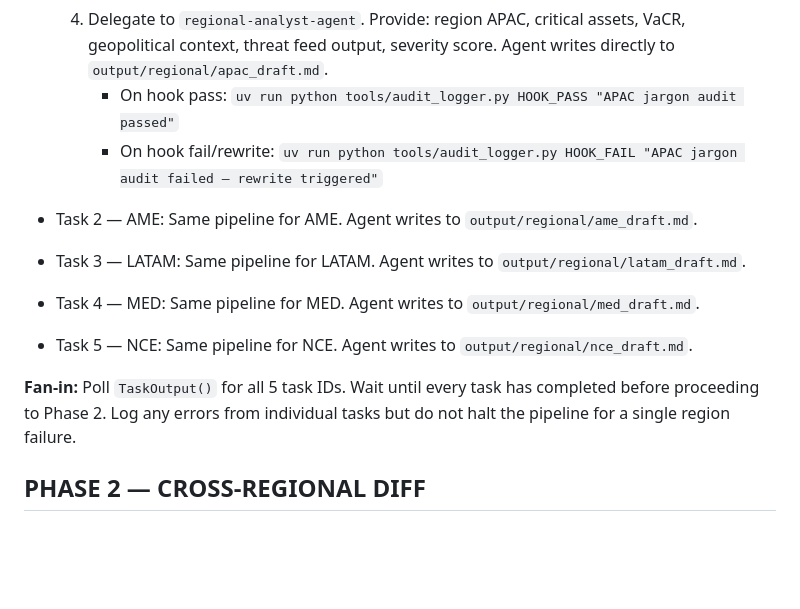
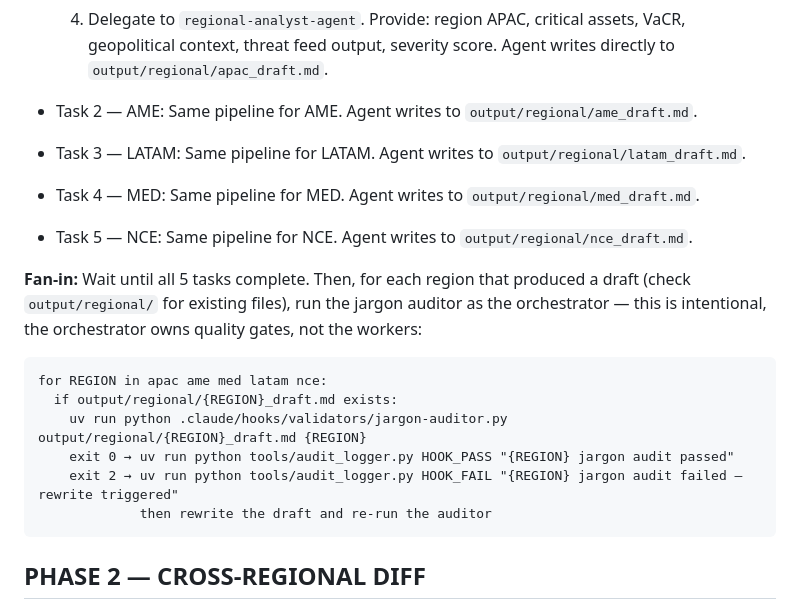
Before and after one commit to fredehur/CRQ-APP, a Markdown page: .claude/commands/run-crq.md, the part around the change. GitHub-like rendering; blank space fills up the shorter version.

Commit message:
fix: move jargon audit gate from sub-agents to orchestrator fan-in
Background agents spawned with run_in_background lack Bash permissions
to execute validators autonomously. Orchestrator retains full access and
is the correct owner of quality gates — workers write output, orchestrator
enforces compliance.

Co-Authored-By: Claude Sonnet 4.6 <noreply@anthropic.com>

````diff
--- a/.claude/commands/run-crq.md
+++ b/.claude/commands/run-crq.md
@@ -38,8 +38,6 @@ Each task is self-contained and writes its own output file. Do NOT wait for one
      - If YES: run `uv run python tools/audit_logger.py GATEKEEPER_YES "APAC — threat confirmed, escalating to analysis"`
   3. Run `uv run python tools/threat_scorer.py APAC` and extract severity number.
   4. Delegate to `regional-analyst-agent`. Provide: region APAC, critical assets, VaCR, geopolitical context, threat feed output, severity score. Agent writes directly to `output/regional/apac_draft.md`.
-     - On hook pass: `uv run python tools/audit_logger.py HOOK_PASS "APAC jargon audit passed"`
-     - On hook fail/rewrite: `uv run python tools/audit_logger.py HOOK_FAIL "APAC jargon audit failed — rewrite triggered"`
 
 - Task 2 — AME: Same pipeline for AME. Agent writes to `output/regional/ame_draft.md`.
 
@@ -49,7 +47,16 @@ Each task is self-contained and writes its own output file. Do NOT wait for one
 
 - Task 5 — NCE: Same pipeline for NCE. Agent writes to `output/regional/nce_draft.md`.
 
-**Fan-in:** Poll `TaskOutput()` for all 5 task IDs. Wait until every task has completed before proceeding to Phase 2. Log any errors from individual tasks but do not halt the pipeline for a single region failure.
+**Fan-in:** Wait until all 5 tasks complete. Then, for each region that produced a draft (check `output/regional/` for existing files), run the jargon auditor as the orchestrator — this is intentional, the orchestrator owns quality gates, not the workers:
+
+```
+for REGION in apac ame med latam nce:
+  if output/regional/{REGION}_draft.md exists:
+    uv run python .claude/hooks/validators/jargon-auditor.py output/regional/{REGION}_draft.md {REGION}
+    exit 0 → uv run python tools/audit_logger.py HOOK_PASS "{REGION} jargon audit passed"
+    exit 2 → uv run python tools/audit_logger.py HOOK_FAIL "{REGION} jargon audit failed — rewrite triggered"
+             then rewrite the draft and re-run the auditor
+```
 
 ## PHASE 2 — CROSS-REGIONAL DIFF
 
````
